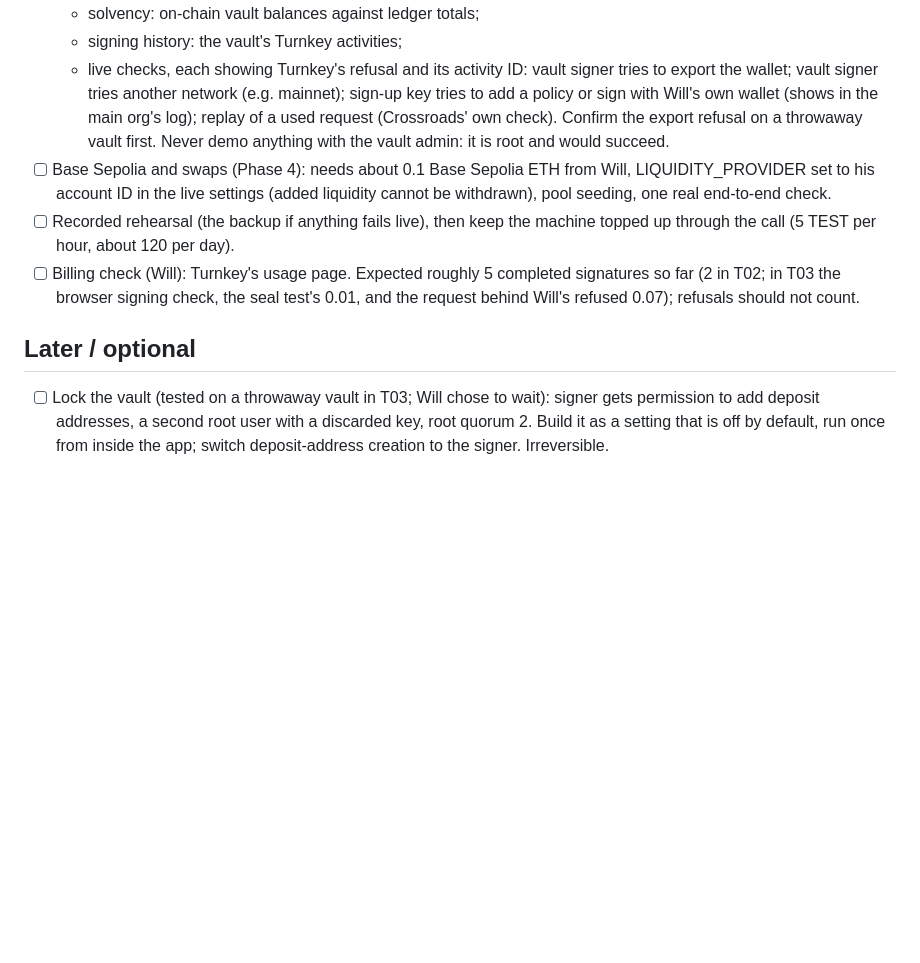
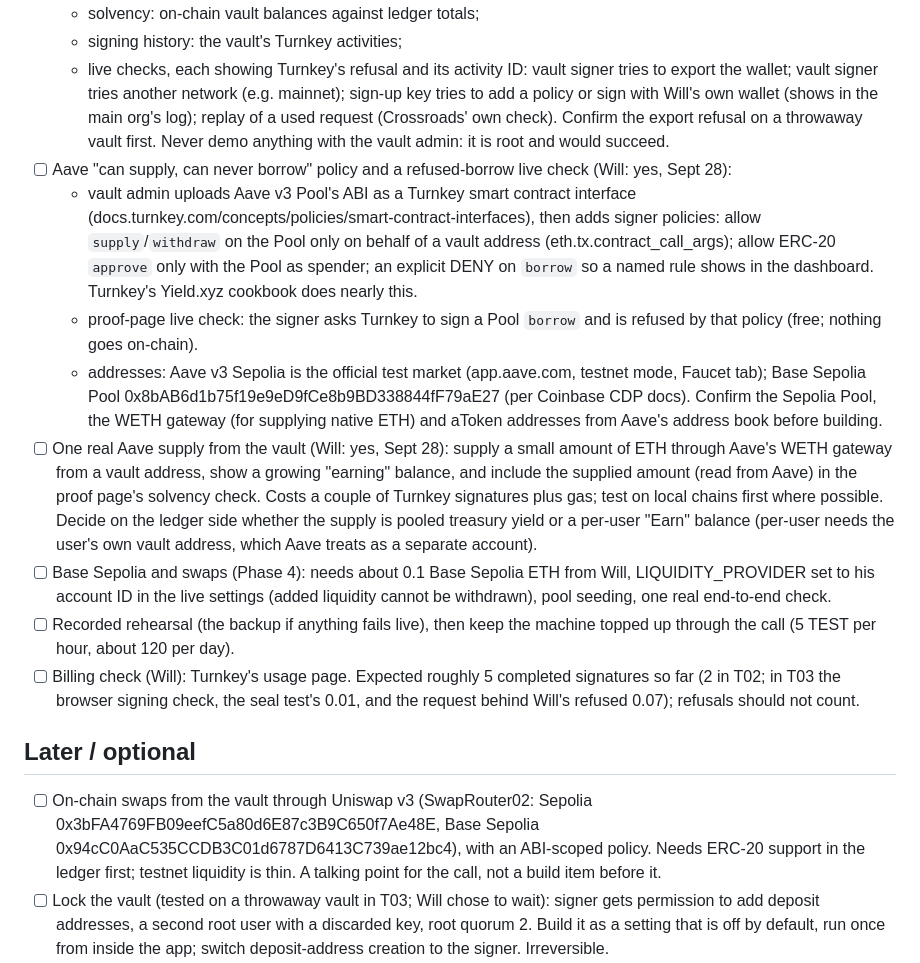
Before and after one commit to wilwixqa1/crossroads-turnkey, a Markdown page: docs/BACKLOG.md, the part around the change. Rendered like a GitHub page; blank space fills up the shorter version.

Commit message:
Backlog: Aave never-borrow policy with a refused-borrow check; one real Aave supply; Uniswap swaps later

```diff
--- a/docs/BACKLOG.md
+++ b/docs/BACKLOG.md
@@ -21,12 +21,18 @@ Actionable work only, roughly in order. Facts that are not work live as comments
   - solvency: on-chain vault balances against ledger totals;
   - signing history: the vault's Turnkey activities;
   - live checks, each showing Turnkey's refusal and its activity ID: vault signer tries to export the wallet; vault signer tries another network (e.g. mainnet); sign-up key tries to add a policy or sign with Will's own wallet (shows in the main org's log); replay of a used request (Crossroads' own check). Confirm the export refusal on a throwaway vault first. Never demo anything with the vault admin: it is root and would succeed.
+- [ ] Aave "can supply, can never borrow" policy and a refused-borrow live check (Will: yes, Sept 28):
+  - vault admin uploads Aave v3 Pool's ABI as a Turnkey smart contract interface (docs.turnkey.com/concepts/policies/smart-contract-interfaces), then adds signer policies: allow `supply`/`withdraw` on the Pool only on behalf of a vault address (eth.tx.contract_call_args); allow ERC-20 `approve` only with the Pool as spender; an explicit DENY on `borrow` so a named rule shows in the dashboard. Turnkey's Yield.xyz cookbook does nearly this.
+  - proof-page live check: the signer asks Turnkey to sign a Pool `borrow` and is refused by that policy (free; nothing goes on-chain).
+  - addresses: Aave v3 Sepolia is the official test market (app.aave.com, testnet mode, Faucet tab); Base Sepolia Pool 0x8bAB6d1b75f19e9eD9fCe8b9BD338844fF79aE27 (per Coinbase CDP docs). Confirm the Sepolia Pool, the WETH gateway (for supplying native ETH) and aToken addresses from Aave's address book before building.
+- [ ] One real Aave supply from the vault (Will: yes, Sept 28): supply a small amount of ETH through Aave's WETH gateway from a vault address, show a growing "earning" balance, and include the supplied amount (read from Aave) in the proof page's solvency check. Costs a couple of Turnkey signatures plus gas; test on local chains first where possible. Decide on the ledger side whether the supply is pooled treasury yield or a per-user "Earn" balance (per-user needs the user's own vault address, which Aave treats as a separate account).
 - [ ] Base Sepolia and swaps (Phase 4): needs about 0.1 Base Sepolia ETH from Will, LIQUIDITY_PROVIDER set to his account ID in the live settings (added liquidity cannot be withdrawn), pool seeding, one real end-to-end check.
 - [ ] Recorded rehearsal (the backup if anything fails live), then keep the machine topped up through the call (5 TEST per hour, about 120 per day).
 - [ ] Billing check (Will): Turnkey's usage page. Expected roughly 5 completed signatures so far (2 in T02; in T03 the browser signing check, the seal test's 0.01, and the request behind Will's refused 0.07); refusals should not count.
 
 ## Later / optional
 
+- [ ] On-chain swaps from the vault through Uniswap v3 (SwapRouter02: Sepolia 0x3bFA4769FB09eefC5a80d6E87c3B9C650f7Ae48E, Base Sepolia 0x94cC0AaC535CCDB3C01d6787D6413C739ae12bc4), with an ABI-scoped policy. Needs ERC-20 support in the ledger first; testnet liquidity is thin. A talking point for the call, not a build item before it.
 - [ ] Lock the vault (tested on a throwaway vault in T03; Will chose to wait): signer gets permission to add deposit addresses, a second root user with a discarded key, root quorum 2. Build it as a setting that is off by default, run once from inside the app; switch deposit-address creation to the signer. Irreversible.
 - [ ] A spending limit over time on the vault (Turnkey lists a velocity-control activity; untested). This, not the per-withdrawal cap, is the production answer to a bad upgrade draining the vault.
 - [ ] Account data readable only by the account's own wallet (today anyone with an account ID can read its balances and history).
```
